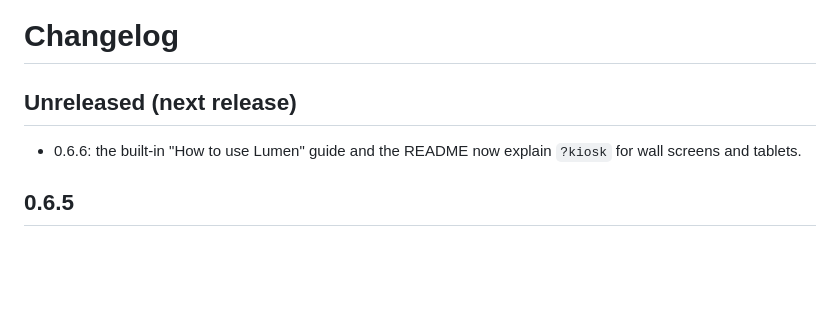
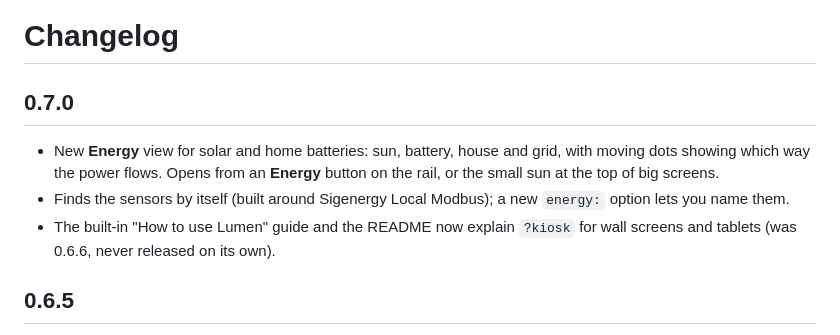
Before and after one commit to rmclynch/lumen-card, a Markdown page: CHANGELOG.md, the part around the change. Rendered like a GitHub page; blank space fills up the shorter version.

```diff
--- a/CHANGELOG.md
+++ b/CHANGELOG.md
@@ -1,8 +1,10 @@
 # Changelog
 
-## Unreleased (next release)
+## 0.7.0
 
-- 0.6.6: the built-in "How to use Lumen" guide and the README now explain `?kiosk` for wall screens and tablets.
+- New **Energy** view for solar and home batteries: sun, battery, house and grid, with moving dots showing which way the power flows. Opens from an **Energy** button on the rail, or the small sun at the top of big screens.
+- Finds the sensors by itself (built around Sigenergy Local Modbus); a new `energy:` option lets you name them.
+- The built-in "How to use Lumen" guide and the README now explain `?kiosk` for wall screens and tablets (was 0.6.6, never released on its own).
 
 ## 0.6.5
 
```
Also changed, not shown: README.md (+23 -0 lines), docs/images/energy.png (added), 2 other files.
